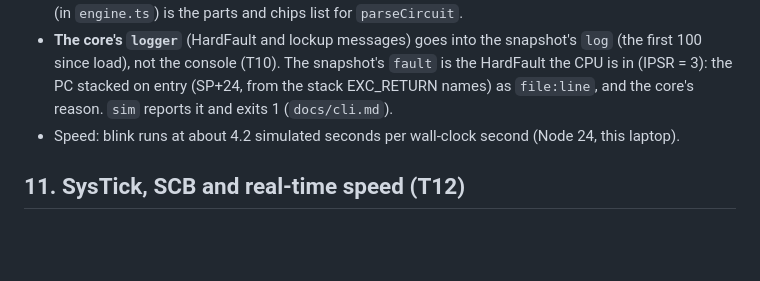
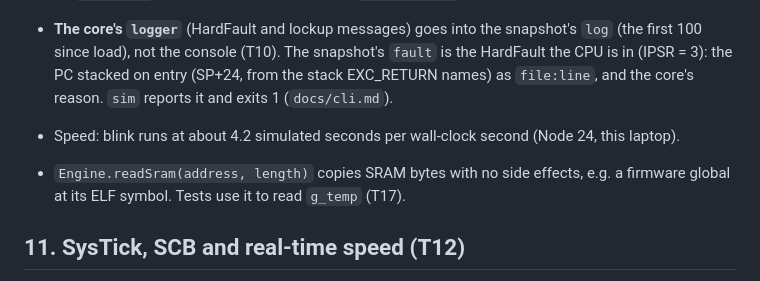
Before and after one commit to dishishshawn/stm32-sim, a Markdown page: docs/decisions.md, the part around the change. GitHub-like rendering; blank space fills up the shorter version.

```diff
--- a/docs/decisions.md
+++ b/docs/decisions.md
@@ -587,6 +587,9 @@ driven (`mcu.PB12` stays unconnected).
 - Speed: blink runs at about 4.2 simulated seconds per wall-clock second (Node 24,
   this laptop).
 
+- `Engine.readSram(address, length)` copies SRAM bytes with no side effects, e.g. a
+  firmware global at its ELF symbol. Tests use it to read `g_temp` (T17).
+
 ## 11. SysTick, SCB and real-time speed (T12)
 
 `src/peripherals/systick.ts`, `src/peripherals/scb.ts`, `src/engine/core-cpu.ts`,
```
Also changed, not shown: tasks/plan.md (+2 -1 lines), tasks/todo.md (+33 -4 lines).
